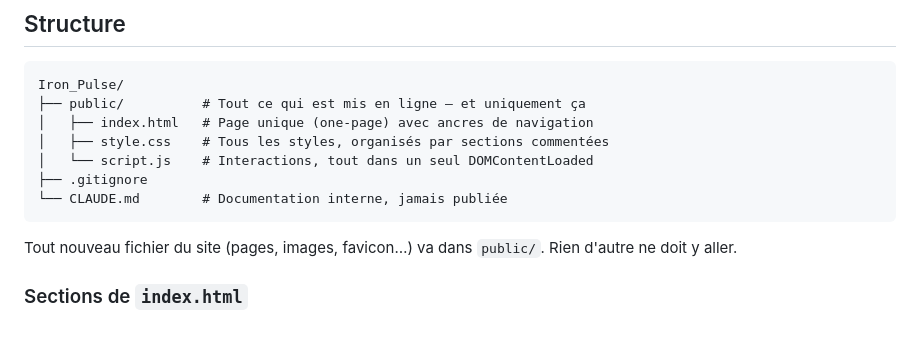
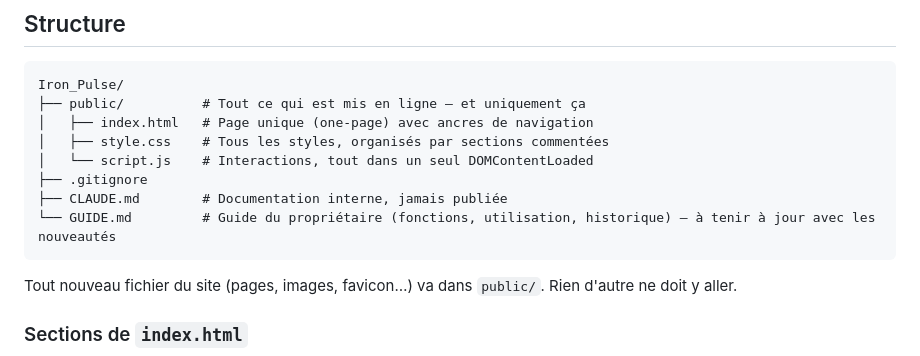
Before and after one commit to amram26/iron-pulse, a Markdown page: CLAUDE.md, the part around the change. Rendered like a GitHub page; blank space fills up the shorter version.

Commit message:
Ajoute le guide du propriétaire (GUIDE.md)
Co-Authored-By: Claude Opus 5.5 <noreply@anthropic.com>

````diff
--- a/CLAUDE.md
+++ b/CLAUDE.md
@@ -35,7 +35,8 @@ Iron_Pulse/
 │   ├── style.css    # Tous les styles, organisés par sections commentées
 │   └── script.js    # Interactions, tout dans un seul DOMContentLoaded
 ├── .gitignore
-└── CLAUDE.md        # Documentation interne, jamais publiée
+├── CLAUDE.md        # Documentation interne, jamais publiée
+└── GUIDE.md         # Guide du propriétaire (fonctions, utilisation, historique) — à tenir à jour avec les nouveautés
 ```
 
 Tout nouveau fichier du site (pages, images, favicon…) va dans `public/`. Rien d'autre ne doit y aller.
````
Also changed, not shown: GUIDE.md (added, +131 -0 lines).
